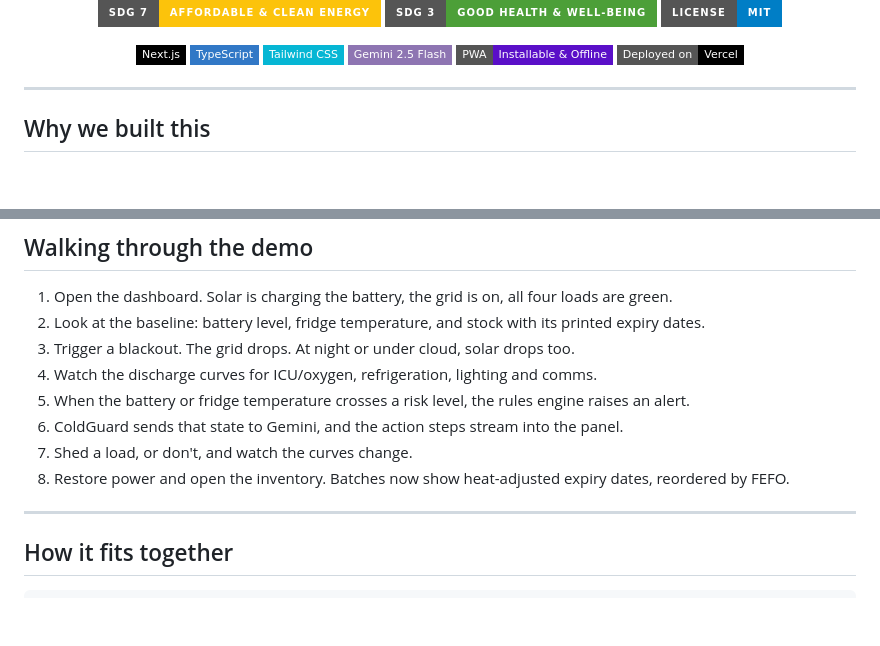
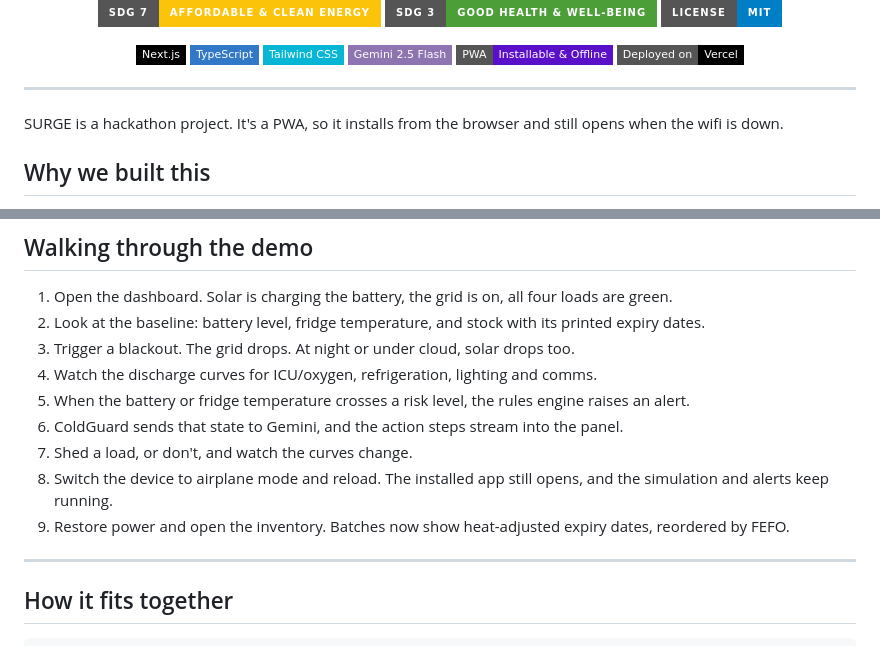
Before and after one commit to vihanlikescode/SURGE, a Markdown page: README.md, 2 parts joined by grey strips. Drawn GitHub-style; badges without logos; blank space fills up the shorter version.

```diff
--- a/README.md
+++ b/README.md
@@ -18,6 +18,8 @@
 </div>
 
 ---
+
+SURGE is a hackathon project. It's a PWA, so it installs from the browser and still opens when the wifi is down.
 
 ## Why we built this
 
@@ -76,7 +86,8 @@ The rules engine does the math. Gemini only does the wording. It never gets to m
 5. When the battery or fridge temperature crosses a risk level, the rules engine raises an alert.
 6. ColdGuard sends that state to Gemini, and the action steps stream into the panel.
 7. Shed a load, or don't, and watch the curves change.
-8. Restore power and open the inventory. Batches now show heat-adjusted expiry dates, reordered by FEFO.
+8. Switch the device to airplane mode and reload. The installed app still opens, and the simulation and alerts keep running.
+9. Restore power and open the inventory. Batches now show heat-adjusted expiry dates, reordered by FEFO.
 
 ---
 
```
Also changed, not shown: other parts of README.md (+15 -7 lines).
